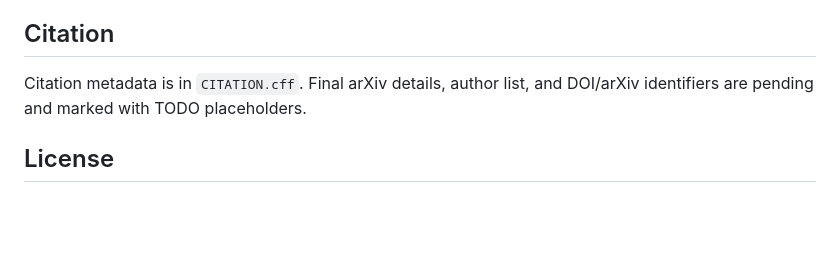
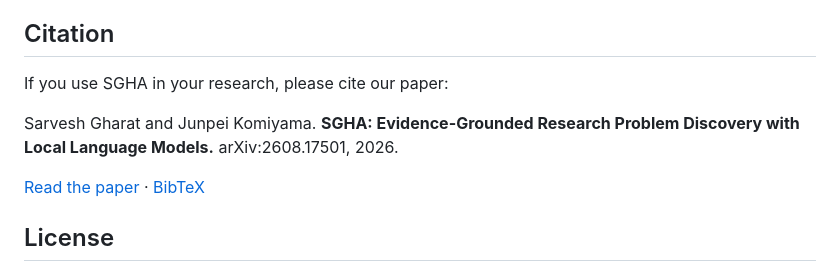
Before and after one commit to SarveshVGharat/structural-gap-hypothesis-agent, a Markdown page: README.md, the part around the change. Drawn GitHub-style; blank space fills up the shorter version.

Commit message:
Update citation section in README.md
Added citation information for SGHA paper and related links.

```diff
--- a/README.md
+++ b/README.md
@@ -108,7 +108,11 @@ The release audit checks for common blockers such as possible secrets, private p
 
 ## Citation
 
-Citation metadata is in `CITATION.cff`. Final arXiv details, author list, and DOI/arXiv identifiers are pending and marked with TODO placeholders.
+If you use SGHA in your research, please cite our paper:
+
+Sarvesh Gharat and Junpei Komiyama. **SGHA: Evidence-Grounded Research Problem Discovery with Local Language Models.** arXiv:2608.17501, 2026.
+
+[Read the paper](https://arxiv.org/abs/2608.17501) · [BibTeX](CITATION.bib)
 
 ## License
 
```
